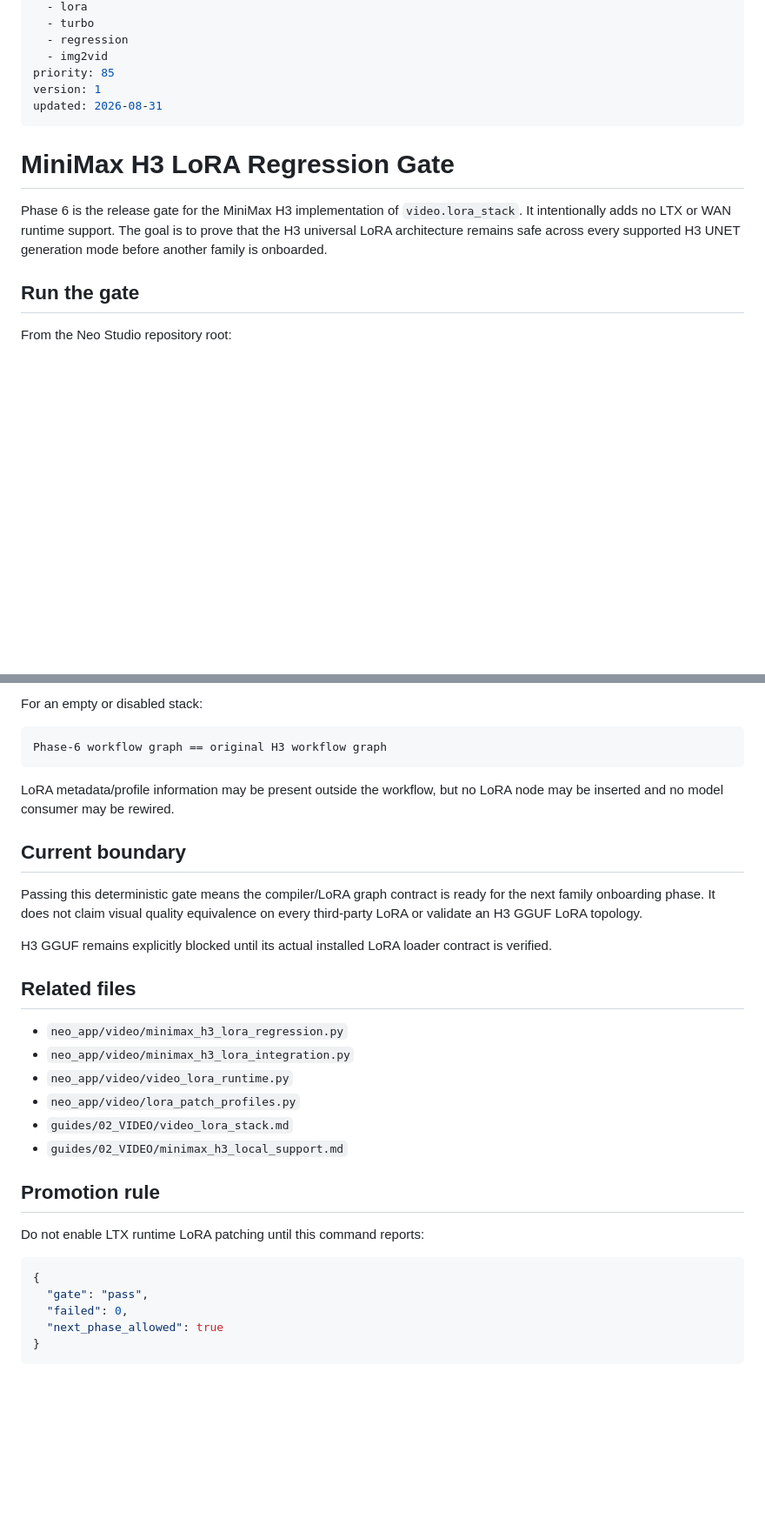
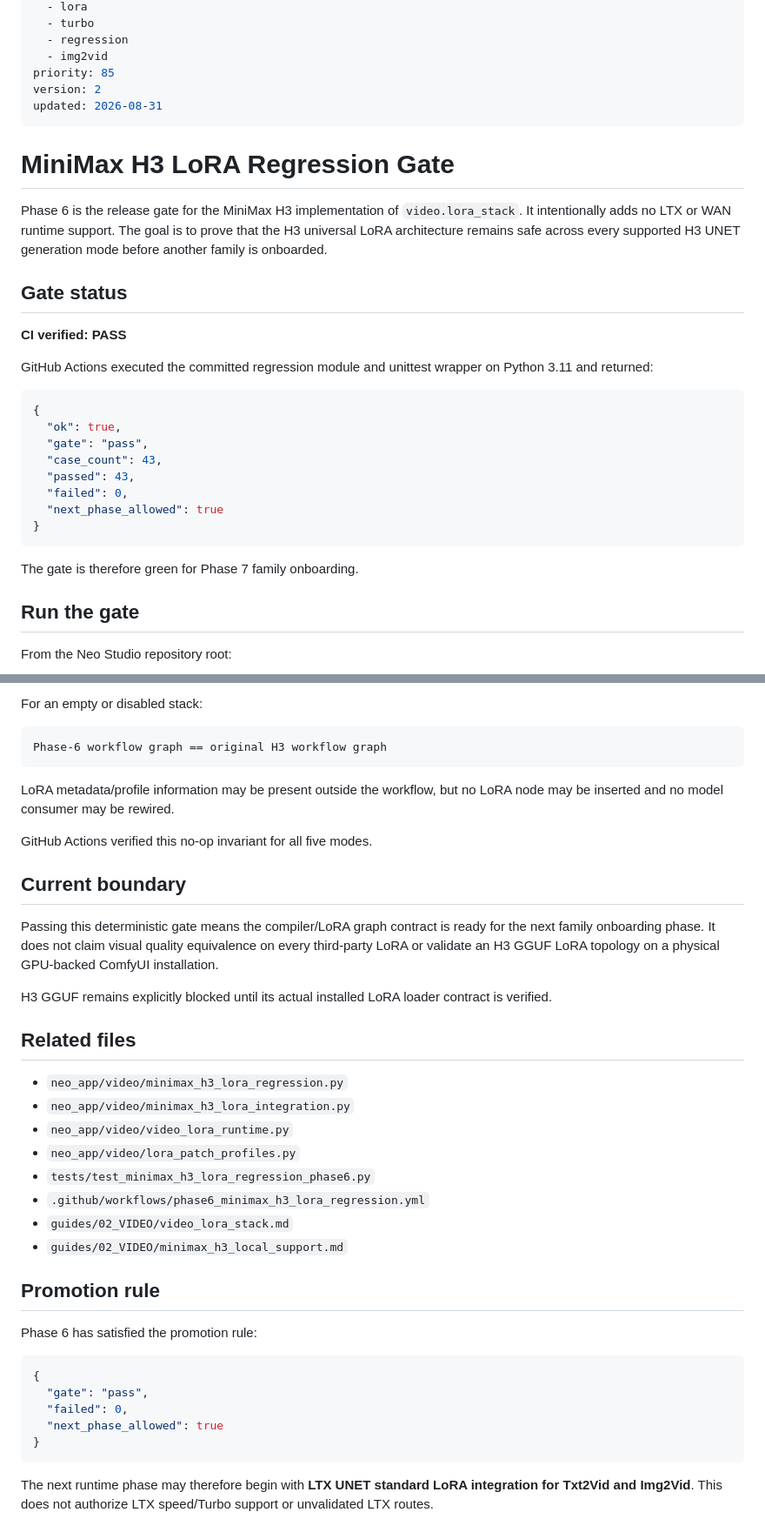
Before and after one commit to MoodPixel/Neo_Studio_V2, a Markdown page: guides/02_VIDEO/minimax_h3_lora_regression.md, 2 parts joined by grey strips. Shown at 87% size. Rendered like a GitHub page; blank space fills up the shorter version.

Commit message:
Phase 6 guide: record CI-verified green gate

````diff
--- a/guides/02_VIDEO/minimax_h3_lora_regression.md
+++ b/guides/02_VIDEO/minimax_h3_lora_regression.md
@@ -17,13 +17,32 @@ tags:
   - regression
   - img2vid
 priority: 85
-version: 1
+version: 2
 updated: 2026-08-31
 ---
 
 # MiniMax H3 LoRA Regression Gate
 
 Phase 6 is the release gate for the MiniMax H3 implementation of `video.lora_stack`. It intentionally adds no LTX or WAN runtime support. The goal is to prove that the H3 universal LoRA architecture remains safe across every supported H3 UNET generation mode before another family is onboarded.
+
+## Gate status
+
+**CI verified: PASS**
+
+GitHub Actions executed the committed regression module and unittest wrapper on Python 3.11 and returned:
+
+```json
+{
+  "ok": true,
+  "gate": "pass",
+  "case_count": 43,
+  "passed": 43,
+  "failed": 0,
+  "next_phase_allowed": true
+}
+```
+
+The gate is therefore green for Phase 7 family onboarding.
 
 ## Run the gate
 
@@ -202,9 +233,11 @@ Phase-6 workflow graph == original H3 workflow graph
 
 LoRA metadata/profile information may be present outside the workflow, but no LoRA node may be inserted and no model consumer may be rewired.
 
+GitHub Actions verified this no-op invariant for all five modes.
+
 ## Current boundary
 
-Passing this deterministic gate means the compiler/LoRA graph contract is ready for the next family onboarding phase. It does not claim visual quality equivalence on every third-party LoRA or validate an H3 GGUF LoRA topology.
+Passing this deterministic gate means the compiler/LoRA graph contract is ready for the next family onboarding phase. It does not claim visual quality equivalence on every third-party LoRA or validate an H3 GGUF LoRA topology on a physical GPU-backed ComfyUI installation.
 
 H3 GGUF remains explicitly blocked until its actual installed LoRA loader contract is verified.
 
@@ -214,12 +247,14 @@ H3 GGUF remains explicitly blocked until its actual installed LoRA loader contra
 - `neo_app/video/minimax_h3_lora_integration.py`
 - `neo_app/video/video_lora_runtime.py`
 - `neo_app/video/lora_patch_profiles.py`
+- `tests/test_minimax_h3_lora_regression_phase6.py`
+- `.github/workflows/phase6_minimax_h3_lora_regression.yml`
 - `guides/02_VIDEO/video_lora_stack.md`
 - `guides/02_VIDEO/minimax_h3_local_support.md`
 
 ## Promotion rule
 
-Do not enable LTX runtime LoRA patching until this command reports:
+Phase 6 has satisfied the promotion rule:
 
 ```json
 {
@@ -228,3 +263,5 @@ Do not enable LTX runtime LoRA patching until this command reports:
   "next_phase_allowed": true
 }
 ```
+
+The next runtime phase may therefore begin with **LTX UNET standard LoRA integration for Txt2Vid and Img2Vid**. This does not authorize LTX speed/Turbo support or unvalidated LTX routes.
````
Also changed, not shown: other parts of guides/02_VIDEO/minimax_h3_lora_regression.md (+13 -1 lines).
